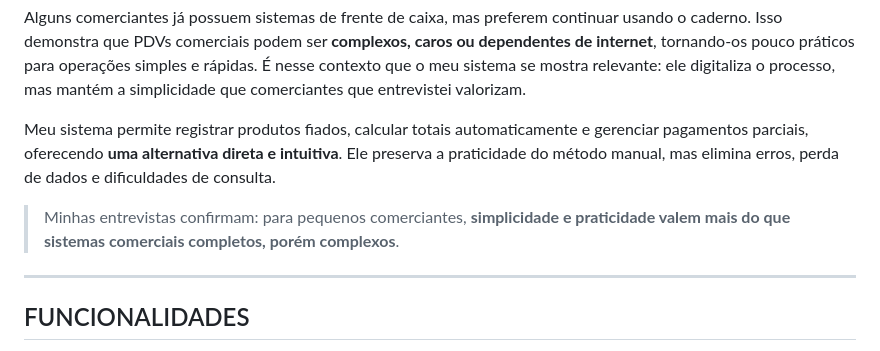
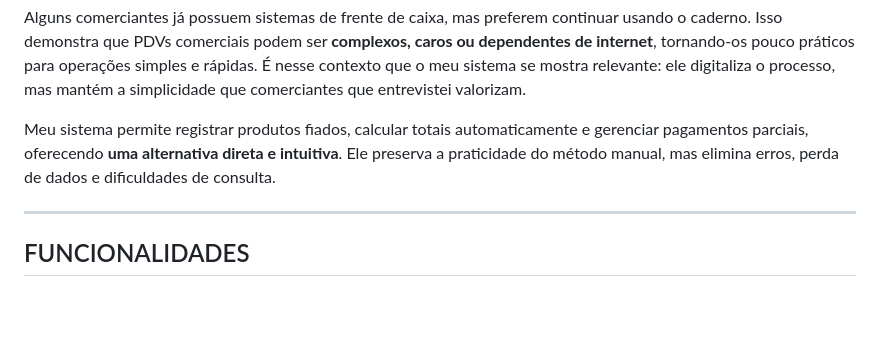
Before and after one commit to ecstasyvies/fiado-mercadinho, a Markdown page: README.md, the part around the change. Drawn GitHub-style; blank space fills up the shorter version.

Commit message:
docs: remover redundância no README
Removida informação repetida no README para melhorar clareza e manter conteúdo enxuto.

```diff
--- a/README.md
+++ b/README.md
@@ -19,8 +19,6 @@ Em muitos pequenos comércios, o registro de fiados ainda é feito manualmente,
 Alguns comerciantes já possuem sistemas de frente de caixa, mas preferem continuar usando o caderno. Isso demonstra que PDVs comerciais podem ser **complexos, caros ou dependentes de internet**, tornando-os pouco práticos para operações simples e rápidas. É nesse contexto que o meu sistema se mostra relevante: ele digitaliza o processo, mas mantém a simplicidade que comerciantes que entrevistei valorizam.
 
 Meu sistema permite registrar produtos fiados, calcular totais automaticamente e gerenciar pagamentos parciais, oferecendo **uma alternativa direta e intuitiva**. Ele preserva a praticidade do método manual, mas elimina erros, perda de dados e dificuldades de consulta.
-
-> Minhas entrevistas confirmam: para pequenos comerciantes, **simplicidade e praticidade valem mais do que sistemas comerciais completos, porém complexos**.
 
 ---
 
```
